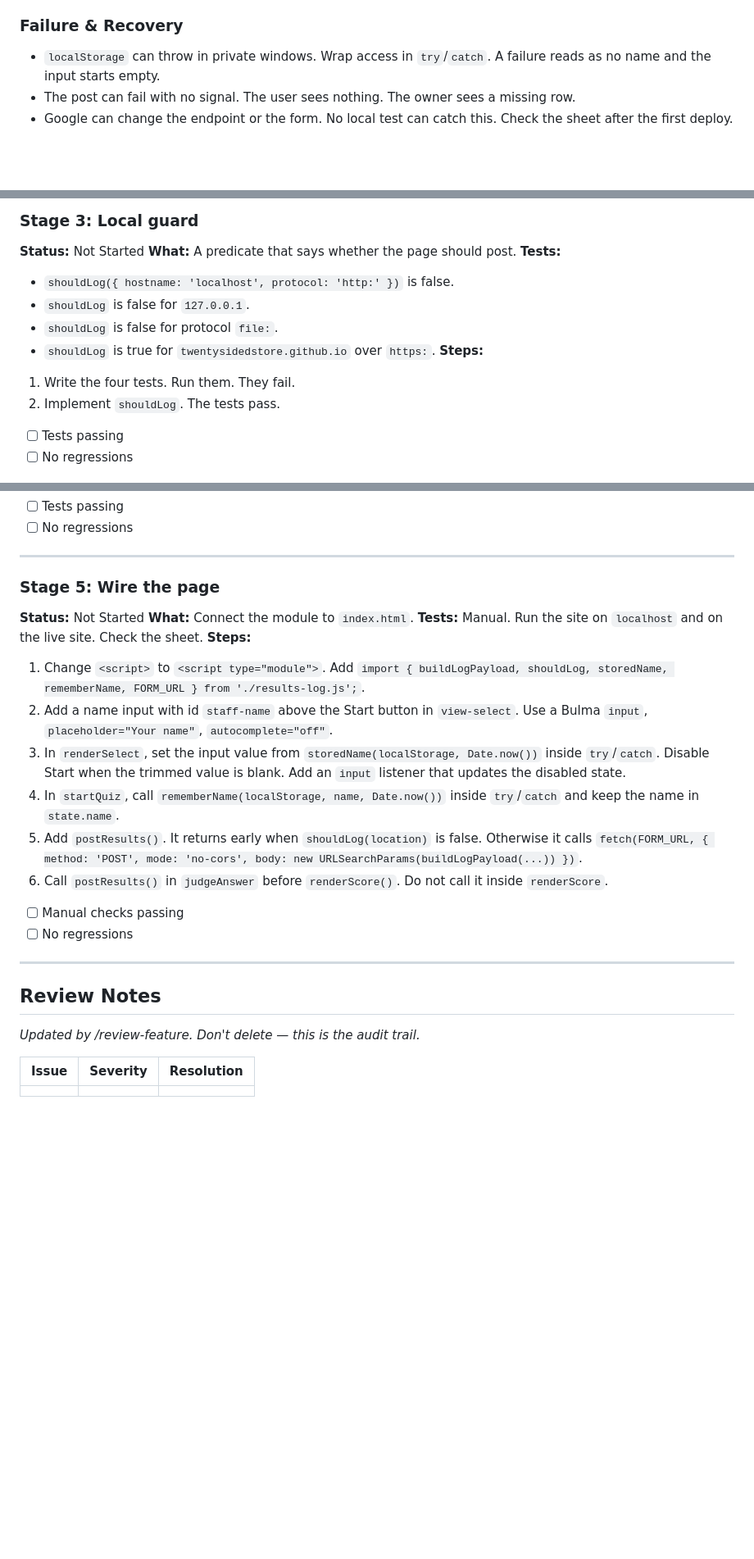
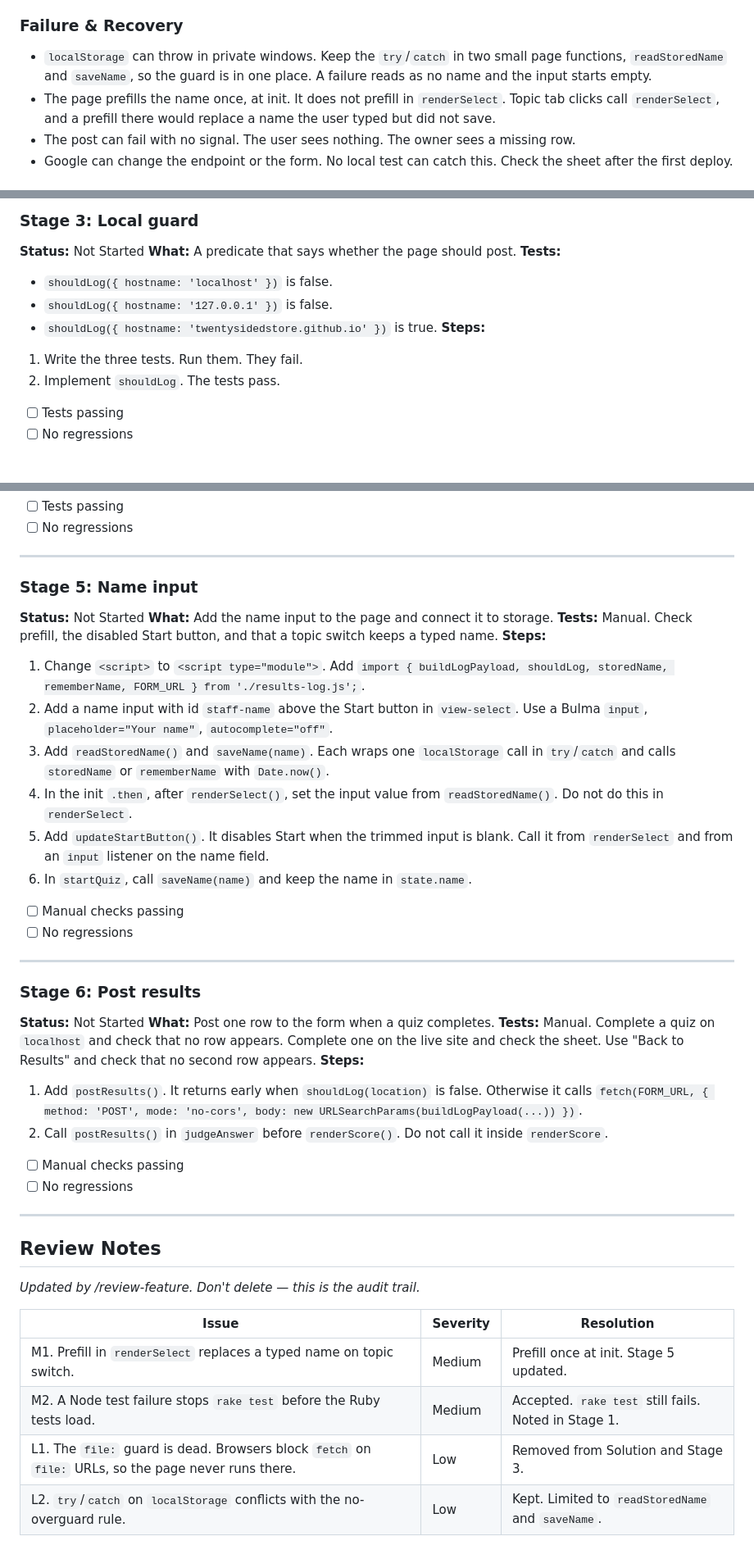
Before and after one commit to TwentySidedStore/mtg-quiz, a Markdown page: planning/log-results.md, 3 parts joined by grey strips. Shown at 82% size. Drawn GitHub-style; blank space fills up the shorter version.

Commit message:
review log-results plan

```diff
--- a/planning/log-results.md
+++ b/planning/log-results.md
@@ -77,7 +77,8 @@ Topic is the difficulty key, for example `fundamentals`. Missed is a comma-separ
 
 ### Failure & Recovery
 
-- `localStorage` can throw in private windows. Wrap access in `try`/`catch`. A failure reads as no name and the input starts empty.
+- `localStorage` can throw in private windows. Keep the `try`/`catch` in two small page functions, `readStoredName` and `saveName`, so the guard is in one place. A failure reads as no name and the input starts empty.
+- The page prefills the name once, at init. It does not prefill in `renderSelect`. Topic tab clicks call `renderSelect`, and a prefill there would replace a name the user typed but did not save.
 - The post can fail with no signal. The user sees nothing. The owner sees a missing row.
 - Google can change the endpoint or the form. No local test can catch this. Check the sheet after the first deploy.
 
@@ -149,13 +151,12 @@ Topic is the difficulty key, for example `fundamentals`. Missed is a comma-separ
 **Status:** Not Started
 **What:** A predicate that says whether the page should post.
 **Tests:**
-- `shouldLog({ hostname: 'localhost', protocol: 'http:' })` is false.
-- `shouldLog` is false for `127.0.0.1`.
-- `shouldLog` is false for protocol `file:`.
-- `shouldLog` is true for `twentysidedstore.github.io` over `https:`.
+- `shouldLog({ hostname: 'localhost' })` is false.
+- `shouldLog({ hostname: '127.0.0.1' })` is false.
+- `shouldLog({ hostname: 'twentysidedstore.github.io' })` is true.
 **Steps:**
 
-1. Write the four tests. Run them. They fail.
+1. Write the three tests. Run them. They fail.
 2. Implement `shouldLog`. The tests pass.
 
 - [ ] Tests passing
@@ -183,19 +184,34 @@ Topic is the difficulty key, for example `fundamentals`. Missed is a comma-separ
 
 ---
 
-### Stage 5: Wire the page
+### Stage 5: Name input
 
 **Status:** Not Started
-**What:** Connect the module to `index.html`.
-**Tests:** Manual. Run the site on `localhost` and on the live site. Check the sheet.
+**What:** Add the name input to the page and connect it to storage.
+**Tests:** Manual. Check prefill, the disabled Start button, and that a topic switch keeps a typed name.
 **Steps:**
 
 1. Change `<script>` to `<script type="module">`. Add `import { buildLogPayload, shouldLog, storedName, rememberName, FORM_URL } from './results-log.js';`.
 2. Add a name input with id `staff-name` above the Start button in `view-select`. Use a Bulma `input`, `placeholder="Your name"`, `autocomplete="off"`.
-3. In `renderSelect`, set the input value from `storedName(localStorage, Date.now())` inside `try`/`catch`. Disable Start when the trimmed value is blank. Add an `input` listener that updates the disabled state.
-4. In `startQuiz`, call `rememberName(localStorage, name, Date.now())` inside `try`/`catch` and keep the name in `state.name`.
-5. Add `postResults()`. It returns early when `shouldLog(location)` is false. Otherwise it calls `fetch(FORM_URL, { method: 'POST', mode: 'no-cors', body: new URLSearchParams(buildLogPayload(...)) })`.
-6. Call `postResults()` in `judgeAnswer` before `renderScore()`. Do not call it inside `renderScore`.
+3. Add `readStoredName()` and `saveName(name)`. Each wraps one `localStorage` call in `try`/`catch` and calls `storedName` or `rememberName` with `Date.now()`.
+4. In the init `.then`, after `renderSelect()`, set the input value from `readStoredName()`. Do not do this in `renderSelect`.
+5. Add `updateStartButton()`. It disables Start when the trimmed input is blank. Call it from `renderSelect` and from an `input` listener on the name field.
+6. In `startQuiz`, call `saveName(name)` and keep the name in `state.name`.
+
+- [ ] Manual checks passing
+- [ ] No regressions
+
+---
+
+### Stage 6: Post results
+
+**Status:** Not Started
+**What:** Post one row to the form when a quiz completes.
+**Tests:** Manual. Complete a quiz on `localhost` and check that no row appears. Complete one on the live site and check the sheet. Use "Back to Results" and check that no second row appears.
+**Steps:**
+
+1. Add `postResults()`. It returns early when `shouldLog(location)` is false. Otherwise it calls `fetch(FORM_URL, { method: 'POST', mode: 'no-cors', body: new URLSearchParams(buildLogPayload(...)) })`.
+2. Call `postResults()` in `judgeAnswer` before `renderScore()`. Do not call it inside `renderScore`.
 
 - [ ] Manual checks passing
 - [ ] No regressions
@@ -208,4 +224,7 @@ _Updated by /review-feature. Don't delete — this is the audit trail._
 
 | Issue | Severity | Resolution |
 |-------|----------|------------|
-| | | |
+| M1. Prefill in `renderSelect` replaces a typed name on topic switch. | Medium | Prefill once at init. Stage 5 updated. |
+| M2. A Node test failure stops `rake test` before the Ruby tests load. | Medium | Accepted. `rake test` still fails. Noted in Stage 1. |
+| L1. The `file:` guard is dead. Browsers block `fetch` on `file:` URLs, so the page never runs there. | Low | Removed from Solution and Stage 3. |
+| L2. `try`/`catch` on `localStorage` conflicts with the no-overguard rule. | Low | Kept. Limited to `readStoredName` and `saveName`. |
```
Also changed, not shown: other parts of planning/log-results.md (+4 -3 lines).
